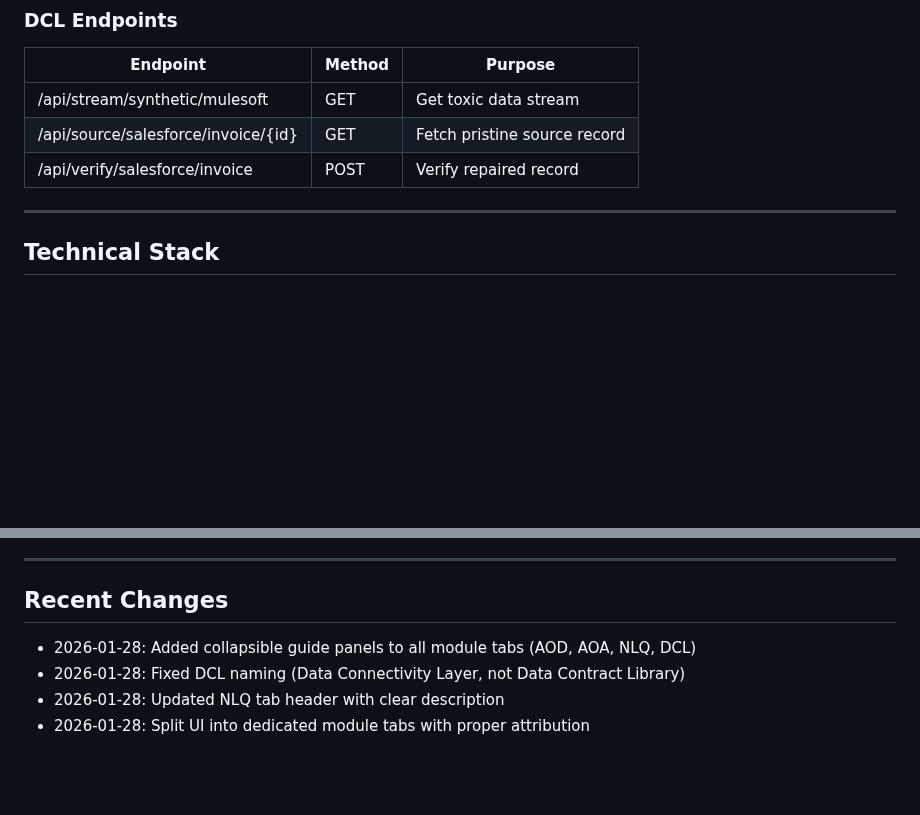
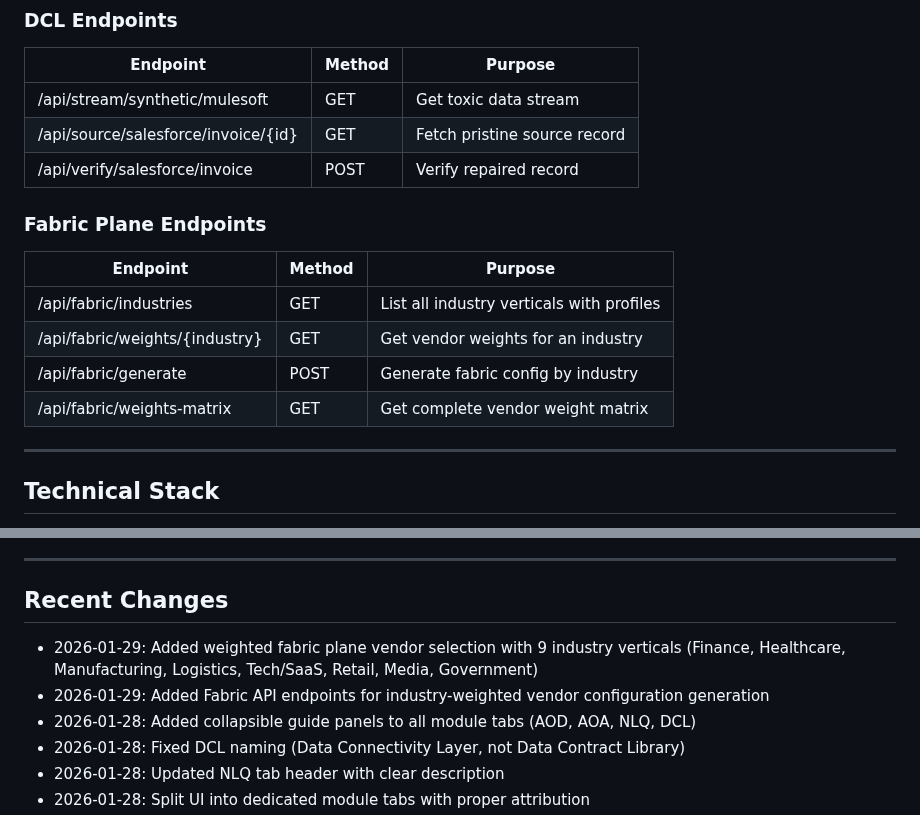
Before and after one commit to ilyacantor/Farmv2, a Markdown page: replit.md, 2 parts joined by grey strips. GitHub-like rendering; blank space fills up the shorter version.

Commit message:
Add industry-weighted vendor selection for fabric configuration generation
Update replit.md to document new Fabric API endpoints and recent changes related to weighted vendor selection across multiple industries.

Replit-Commit-Author: Agent
Replit-Commit-Session-Id: 6bf5e1fe-bac1-4a7d-a016-0a5513c95650
Replit-Commit-Checkpoint-Type: full_checkpoint
Replit-Commit-Event-Id: c8fd1c00-90d4-4063-aa84-377c81d8b83d
Replit-Commit-Screenshot-Url: https://storage.googleapis.com/screenshot-production-us-central1/63971109-a901-48bc-a71f-89583b2e11d4/6bf5e1fe-bac1-4a7d-a016-0a5513c95650/OEOGves

```diff
--- a/replit.md
+++ b/replit.md
@@ -216,6 +216,14 @@ docs/
 | /api/source/salesforce/invoice/{id} | GET | Fetch pristine source record |
 | /api/verify/salesforce/invoice | POST | Verify repaired record |
 
+### Fabric Plane Endpoints
+| Endpoint | Method | Purpose |
+|----------|--------|---------|
+| /api/fabric/industries | GET | List all industry verticals with profiles |
+| /api/fabric/weights/{industry} | GET | Get vendor weights for an industry |
+| /api/fabric/generate | POST | Generate fabric config by industry |
+| /api/fabric/weights-matrix | GET | Get complete vendor weight matrix |
+
 ---
 
 ## Technical Stack
@@ -248,6 +256,8 @@ Once generated, scenarios are available across NLQ and DCL tabs. Generate once,
 
 ## Recent Changes
 
+- 2026-01-29: Added weighted fabric plane vendor selection with 9 industry verticals (Finance, Healthcare, Manufacturing, Logistics, Tech/SaaS, Retail, Media, Government)
+- 2026-01-29: Added Fabric API endpoints for industry-weighted vendor configuration generation
 - 2026-01-28: Added collapsible guide panels to all module tabs (AOD, AOA, NLQ, DCL)
 - 2026-01-28: Fixed DCL naming (Data Connectivity Layer, not Data Contract Library)
 - 2026-01-28: Updated NLQ tab header with clear description
```
